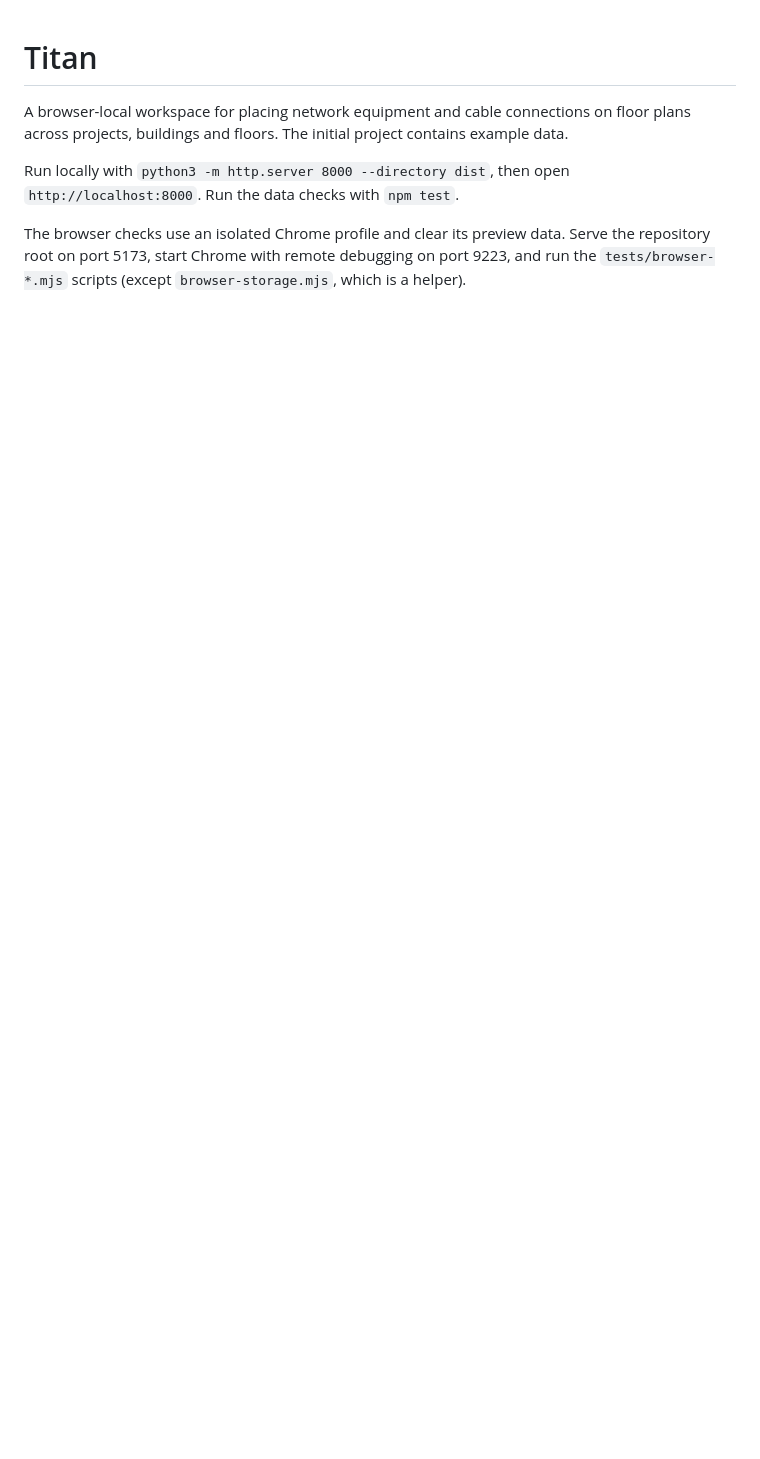
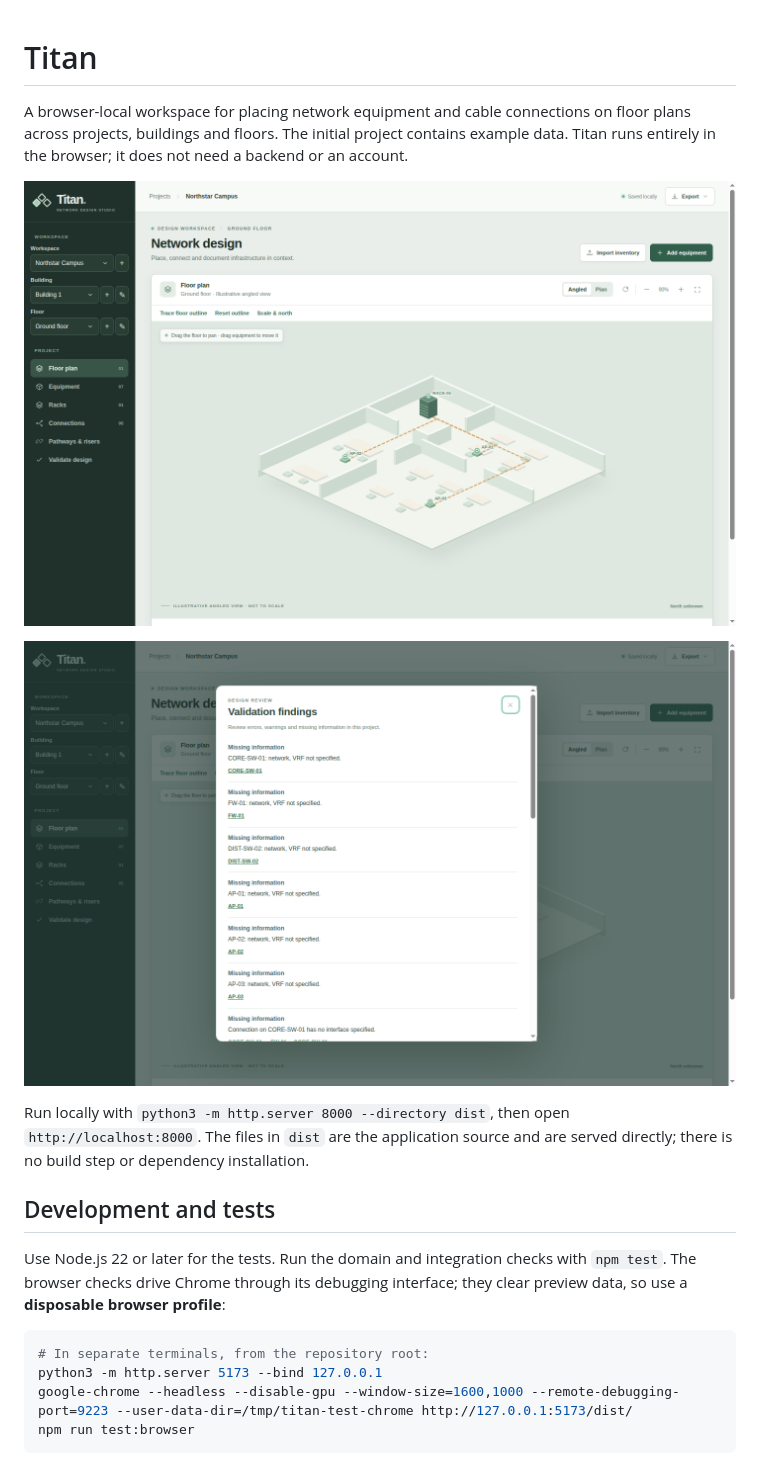
Before and after one commit to srob-nson/atlas-network, a Markdown page: README.md, the part around one of its changes. GitHub-like rendering; pictures changed too: docs/screenshots/validation.png (added), docs/screenshots/workspace.png (added); blank space fills up the shorter version.

````diff
--- a/README.md
+++ b/README.md
@@ -1,7 +1,21 @@
 # Titan
 
-A browser-local workspace for placing network equipment and cable connections on floor plans across projects, buildings and floors. The initial project contains example data.
+A browser-local workspace for placing network equipment and cable connections on floor plans across projects, buildings and floors. The initial project contains example data. Titan runs entirely in the browser; it does not need a backend or an account.
 
-Run locally with `python3 -m http.server 8000 --directory dist`, then open `http://localhost:8000`. Run the data checks with `npm test`.
+![Titan workspace showing network equipment and connections on a floor plan](docs/screenshots/workspace.png)
 
-The browser checks use an isolated Chrome profile and clear its preview data. Serve the repository root on port 5173, start Chrome with remote debugging on port 9223, and run the `tests/browser-*.mjs` scripts (except `browser-storage.mjs`, which is a helper).
+![Validation findings with links to affected equipment](docs/screenshots/validation.png)
+
+Run locally with `python3 -m http.server 8000 --directory dist`, then open `http://localhost:8000`. The files in `dist` are the application source and are served directly; there is no build step or dependency installation.
+
+## Development and tests
+
+Use Node.js 22 or later for the tests. Run the domain and integration checks with `npm test`. The browser checks drive Chrome through its debugging interface; they clear preview data, so use a **disposable browser profile**:
+
+```sh
+# In separate terminals, from the repository root:
+python3 -m http.server 5173 --bind 127.0.0.1
+google-chrome --headless --disable-gpu --window-size=1600,1000 --remote-debugging-port=9223 --user-data-dir=/tmp/titan-test-chrome http://127.0.0.1:5173/dist/
+npm run test:browser
+```
+
````
Also changed, not shown: other parts of README.md (+30 -0 lines), CHANGELOG.md (added, +12 -0 lines), 15 other files.
